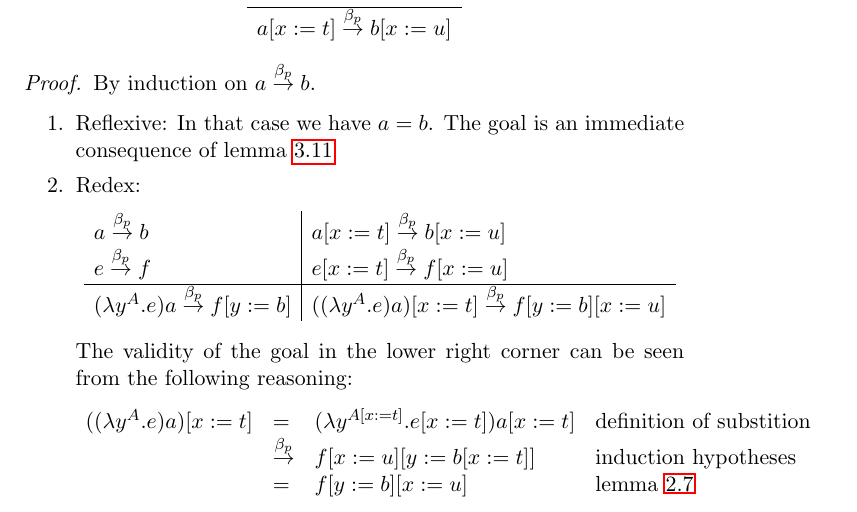
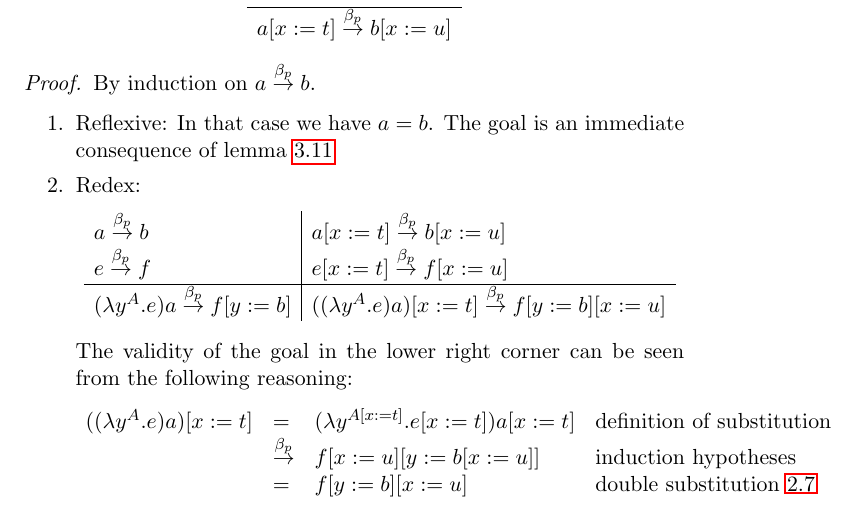
Before and after one commit to hbr/tex_typed_lambda, a LaTeX document (src/cc/cc.tex, which reads src/cc/cc_confluence.tex): part of page 21 of 84, cut so that both start at the same text. Compiled offline with pdfLaTeX.

Commit message:
Typos corrected
	modified:   src/cc/cc_confluence.tex

```diff
--- a/src/cc/cc_confluence.tex
+++ b/src/cc/cc_confluence.tex
@@ -609,12 +609,13 @@ the variable $x$ might be contained zero or more times in the subterm $e$.
         \begin{array}{lllll}
             ((\lambda y^A. e) a)[x:=t]
             &=& (\lambda y^{A[x:=t]}. e[x:=t]) a[x:=t]
-            &\text{definition of substition}
+            &\text{definition of substitution}
             \\
-            &\preduce& f[x:=u][y:=b[x:=t]]
+            &\preduce& f[x:=u][y:=b[x:=u]]
             &\text{induction hypotheses}
             \\
-            &=& f[y:=b][x:=u] &\text{lemma~\ref{DoubleSubstitution}}
+            &=& f[y:=b][x:=u]
+            &\text{double substitution~\ref{DoubleSubstitution}}
         \end{array}
         $$
 
```
